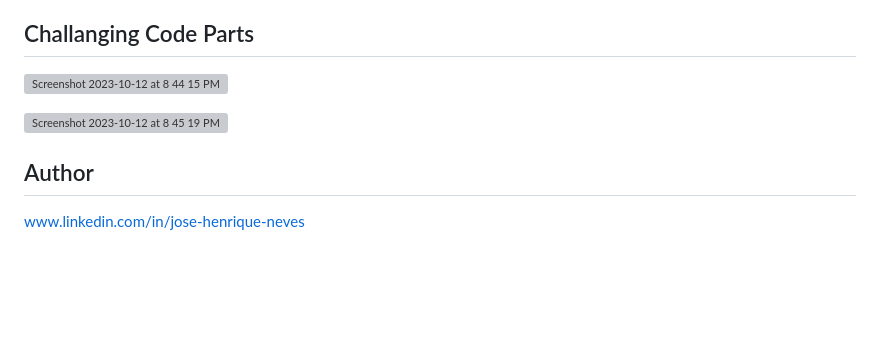
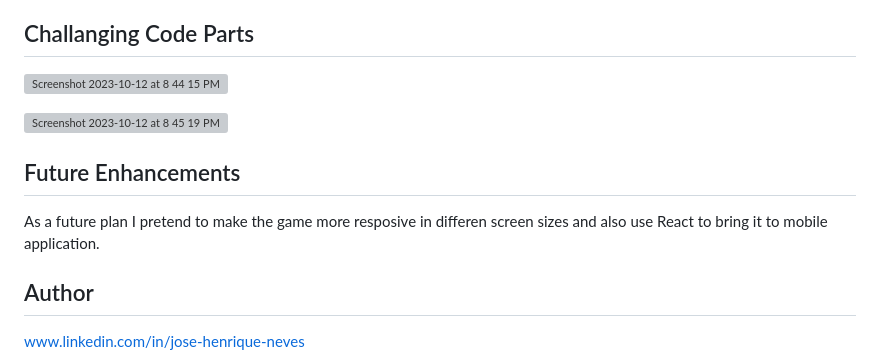
Before and after one commit to Josehneves/Memory-Game, a Markdown page: README.md, the part around the change. GitHub-like rendering; blank space fills up the shorter version; grey boxes are pictures that could not be loaded.

```diff
--- a/README.md
+++ b/README.md
@@ -35,6 +35,10 @@ Get ready to showcase your magical prowess and embark on a mesmerizing journey t
 
 ![Screenshot 2023-10-12 at 8 45 19 PM](https://github.com/Josehneves/Memory-Game/assets/89682869/0337cc59-f3a7-4ec5-80aa-40c89b760b2a)
 
+## Future Enhancements
+
+As a future plan I pretend to make the game more resposive in differen screen sizes and also use React to bring it to mobile application.
+
 ## Author
 
 www.linkedin.com/in/jose-henrique-neves
```
